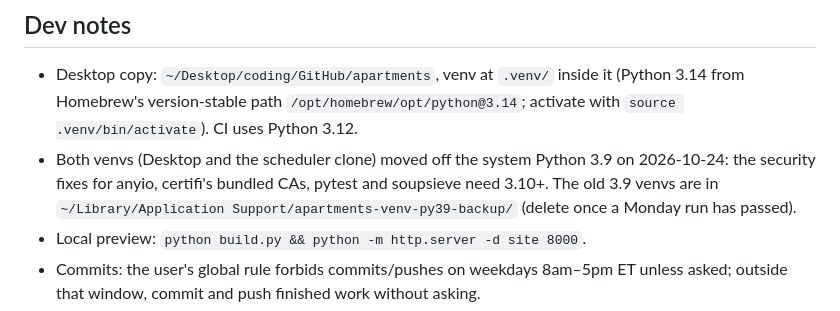
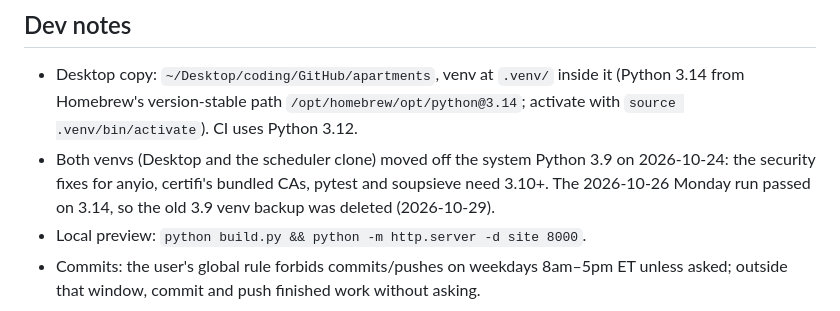
Before and after one commit to mattrudy13/apartments, a Markdown page: CLAUDE.md, the part around the change. GitHub-like rendering.

Commit message:
docs: note the py39 venv backup was deleted
The first Monday scrape on the Python 3.14 venv (2026-10-26) passed,
so the backup kept for rollback is gone.

Co-Authored-By: Claude Opus 5.5 <noreply@anthropic.com>

```diff
--- a/CLAUDE.md
+++ b/CLAUDE.md
@@ -454,8 +454,7 @@ plain request each for their homepage banner.
   `source .venv/bin/activate`). CI uses Python 3.12.
 - Both venvs (Desktop and the scheduler clone) moved off the system Python 3.9 on 2026-10-24:
   the security fixes for anyio, certifi's bundled CAs, pytest and soupsieve need 3.10+.
-  The old 3.9 venvs are in `~/Library/Application Support/apartments-venv-py39-backup/`
-  (delete once a Monday run has passed).
+  The 2026-10-26 Monday run passed on 3.14, so the old 3.9 venv backup was deleted (2026-10-29).
 - Local preview: `python build.py && python -m http.server -d site 8000`.
 - Commits: the user's global rule forbids commits/pushes on weekdays 8am–5pm ET unless
   asked; outside that window, commit and push finished work without asking.
```
